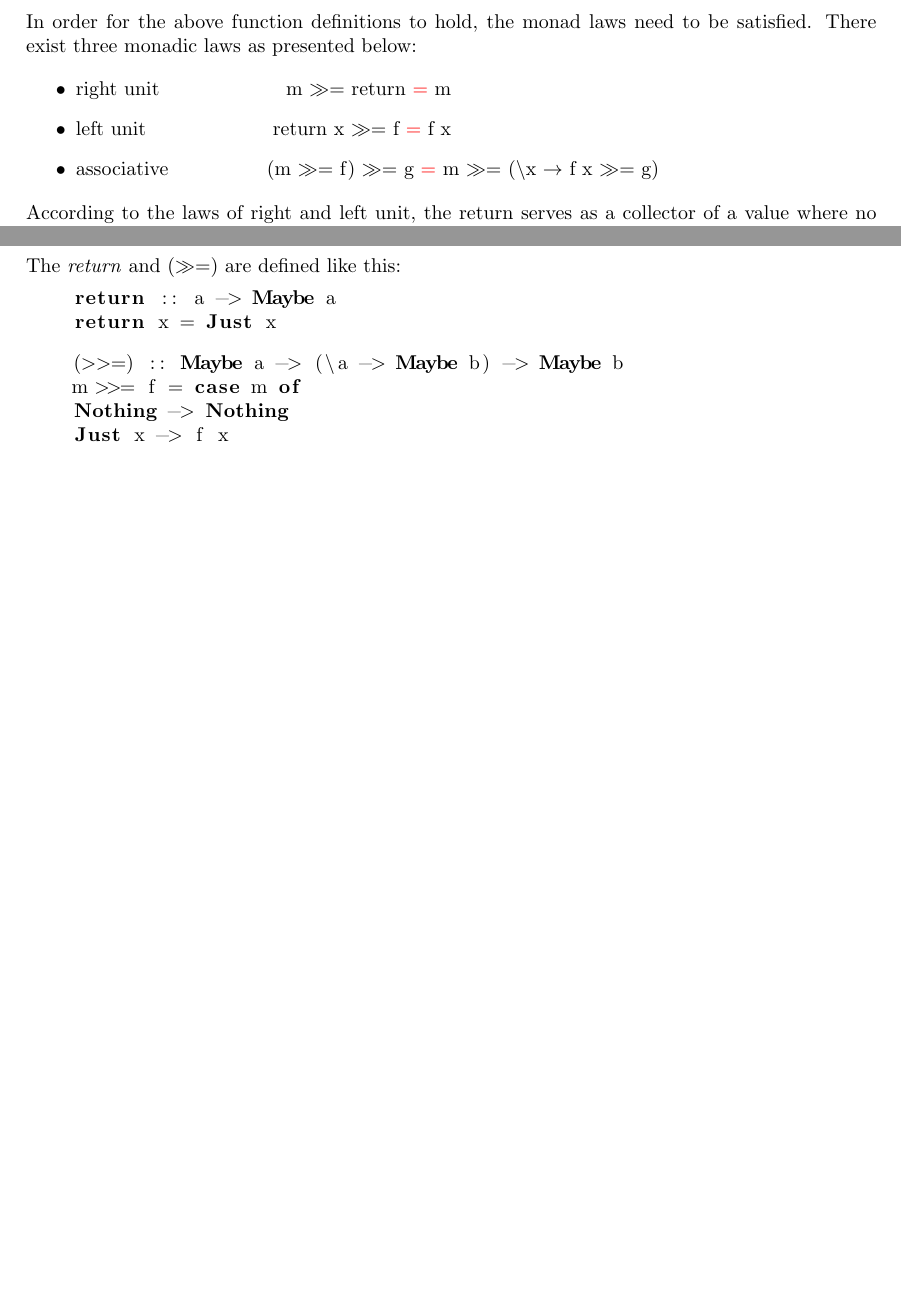
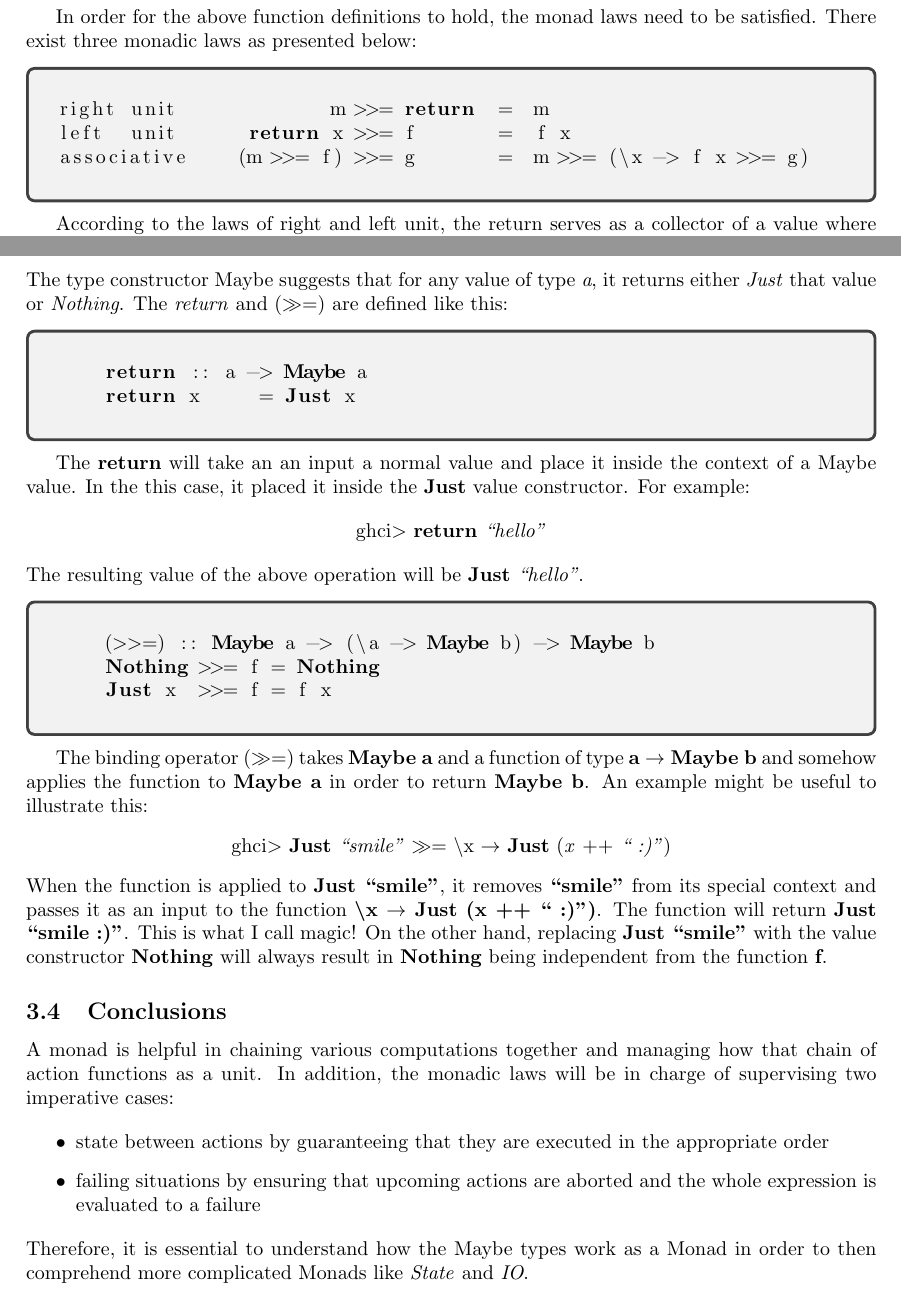
Before and after one commit to Rera93/Monads-for-Functional-Programming, a LaTeX document (paper.tex): two parts of pages 2 and 3 of 3 before the commit and two parts of pages 2 and 4 of 4 after it, joined at a grey line, cut so that both start at the same text, the shorter picture padded with empty space. Compiled offline with pdfLaTeX.

Commit message:
reorganized info || extended Maybe

```diff
--- a/paper.tex
+++ b/paper.tex
@@ -5,6 +5,7 @@
 \usepackage{comment}
 \usepackage{color}
 \usepackage{listings}
+\usepackage{tcolorbox}
 \usepackage[a4paper,left=3cm,right=3cm,top=4cm,bottom=4cm]{geometry}
 
 \title{\Large{Research Seminar Software Science} \\
@@ -49 +55,10 @@ The \textit{return} function and the bind operator ($\gg$=) have the following t
+\end{tcolorbox}
+In order for the above function definitions to hold, the monad laws need to be satisfied. There exist three monadic laws as presented below:
+\begin{tcolorbox}
+  \begin{lstlisting}[language=Haskell]
+right unit             m >>= return  =  m
+left  unit      return x >>= f       =  f x
+associative    (m >>= f) >>= g       =  m >>= (\x -> f x >>= g)
+  \end{lstlisting}
+\end{tcolorbox}
 
@@ -54,10 +65,3 @@ The \textit{return} function and the bind operator ($\gg$=) have the following t
-In order for the above function definitions to hold, the monad laws need to be satisfied. There exist three monadic laws as presented below:
-
-\begin{itemize}
-    \item right unit \hspace{20mm} m $\gg$= return \textcolor{red}{=} m
-    \item left unit \hspace{20mm} return x $\gg$= f \textcolor{red}{=} f x
-    \item associative \hspace{15mm} (m $\gg$= f) $\gg$= g \textcolor{red}{=} m $\gg$= (\textbackslash x $\rightarrow$ f x $\gg$= g)
-\end{itemize}
 According to the laws of right and left unit, the return serves as a collector of a value where no computation occurs. As the type of \textit{return} suggests, it takes a value of type \textit{a}, puts it in a special context \textit{m} and returns as a result \textit{m a}. Furthermore, the associative law guarantees that the bind operator ($\gg$=) is concerned only with the order of computation and not the manner they are nested together. The bind operation can be compared to a semicolon(;) by taking the output from the former step and feeding it to the next step.
 \subsection{Flavors}
 
@@ -97,17 +101,41 @@ The Maybe monad has been selected to provide a concrete insight on how a monad w
 \begin{center}
     \textbf{data} Maybe \textit{a} = Just \textit{a} $\vert$ Nothing
 \end{center}
-The \textit{return} and ($\gg$=) are defined like this:
-
+The type constructor Maybe suggests that for any value of type \textit{a}, it returns either \textit{Just} that value or \textit{Nothing}. The \textit{return} and ($\gg$=) are defined like this:
+\begin{tcolorbox}
 \begin{lstlisting}[language=Haskell]
     return :: a -> Maybe a
-    return x = Just x
+    return x     = Just x
 \end{lstlisting}
+\end{tcolorbox}
+The \textbf{return} will take an an input a normal value and place it inside the context of a Maybe value. In the this case, it placed it inside the \textbf{Just} value constructor. For example:
 
+\begin{center}
+    ghci$>$ \textbf{return} \textit{``hello"}
+\end{center}
+The resulting value of the above operation will be \textbf{Just} \textit{``hello"}.
+\begin{tcolorbox}
 \begin{lstlisting}[language=Haskell]
     (>>=) :: Maybe a -> (\a -> Maybe b) -> Maybe b
-    m >>= f = case m of
-    Nothing -> Nothing
-    Just x -> f x
+    Nothing >>= f = Nothing
+    Just x  >>= f = f x
 \end{lstlisting}
+\end{tcolorbox}
+The binding operator ($\gg$=) takes \textbf{Maybe a} and a function of type \textbf{a $\rightarrow$ Maybe b} and somehow applies the function to \textbf{Maybe a} in order to return \textbf{Maybe b}. An example might be useful to illustrate this:
+\begin{center}
+ghci$>$ \textbf{Just} \textit{``smile"} $\gg=$ \textbackslash x $\rightarrow$ \textbf{Just} (\textit{x} ++ \textit{`` :)"})
+\end{center}
+When the function is applied to \textbf{Just ``smile"}, it removes \textbf{``smile"} from its special context and passes it as an input to the function \textbf{\textbackslash x $\rightarrow$ Just (x ++ `` :)")}.  The function will return \textbf{Just ``smile :)"}. This is what I call magic! On the other hand, replacing \textbf{Just ``smile"} with the value constructor \textbf{Nothing} will always result in \textbf{Nothing} being independent from the function \textbf{f}.
+
+
+\subsection{Conclusions}
+A monad is helpful in chaining various computations together and managing how that chain of action functions as a unit. In addition, the monadic laws will be in charge of supervising two imperative cases:
+
+\begin{itemize}
+    \item state between actions by guaranteeing that they are executed in the appropriate order
+    \item failing situations by ensuring that upcoming actions are aborted and the whole expression is evaluated to a failure
+\end{itemize}
+Therefore, it is essential to understand how the Maybe types work as a Monad in order to then comprehend more complicated Monads like \textit{State} and \textit{IO}.
+
+
 \end{document}
```
Also changed, not shown: paper.tex (13 more changed lines).
